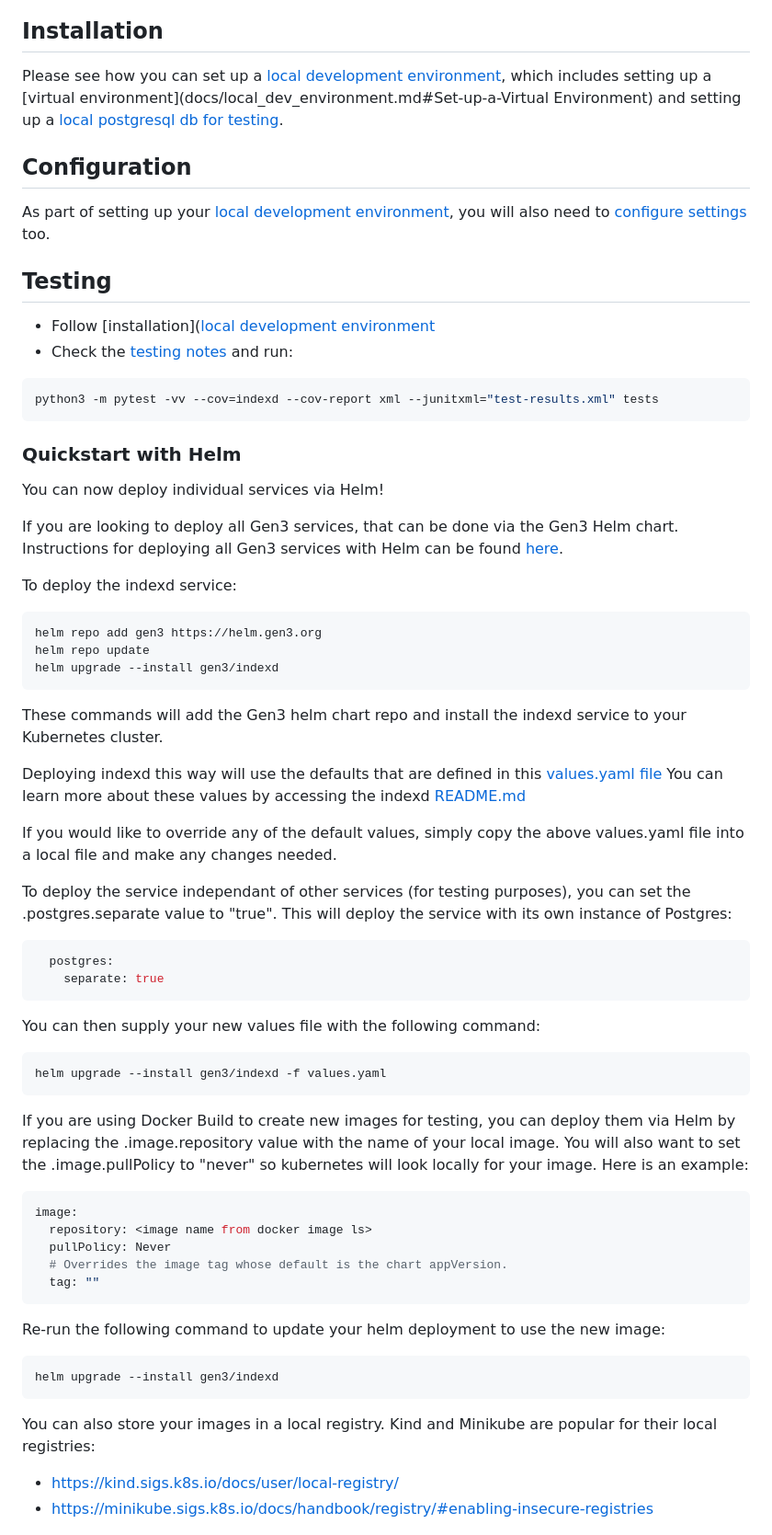
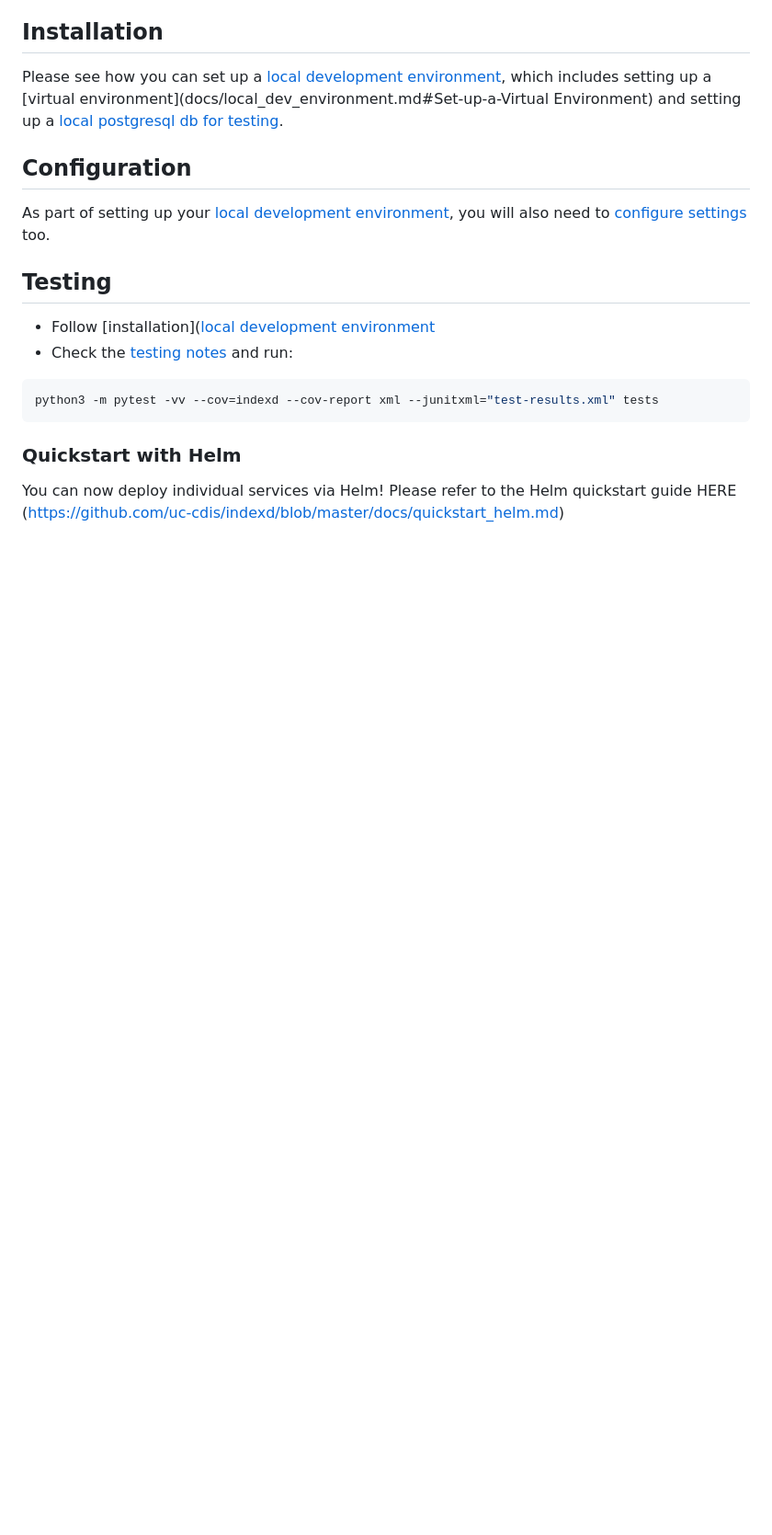
Before and after one commit to uc-cdis/indexd, a Markdown page: README.md, the part around the change. Shown: that part at 92% size. Rendered like a GitHub page; blank space fills up the shorter version.

Commit message:
adding a link to the separate quickstart guide from the main readme

````diff
--- a/README.md
+++ b/README.md
@@ -306,53 +306,7 @@ python3 -m pytest -vv --cov=indexd --cov-report xml --junitxml="test-results.xml
 ### Quickstart with Helm
 
 You can now deploy individual services via Helm!
-
-If you are looking to deploy all Gen3 services, that can be done via the Gen3 Helm chart.
-Instructions for deploying all Gen3 services with Helm can be found [here](https://github.com/uc-cdis/gen3-helm#readme).
-
-To deploy the indexd service:
-```bash
-helm repo add gen3 https://helm.gen3.org
-helm repo update
-helm upgrade --install gen3/indexd
-```
-These commands will add the Gen3 helm chart repo and install the indexd service to your Kubernetes cluster.
-
-Deploying indexd this way will use the defaults that are defined in this [values.yaml file](https://github.com/uc-cdis/gen3-helm/blob/master/helm/indexd/values.yaml)
-You can learn more about these values by accessing the indexd [README.md](https://github.com/uc-cdis/gen3-helm/blob/master/helm/indexd/README.md)
-
-If you would like to override any of the default values, simply copy the above values.yaml file into a local file and make any changes needed.
-
-To deploy the service independant of other services (for testing purposes), you can set the .postgres.separate value to "true". This will deploy the service with its own instance of Postgres:
-```bash
-  postgres:
-    separate: true
-```
-
-You can then supply your new values file with the following command:
-```bash
-helm upgrade --install gen3/indexd -f values.yaml
-```
-
-If you are using Docker Build to create new images for testing, you can deploy them via Helm by replacing the .image.repository value with the name of your local image.
-You will also want to set the .image.pullPolicy to "never" so kubernetes will look locally for your image.
-Here is an example:
-```bash
-image:
-  repository: <image name from docker image ls>
-  pullPolicy: Never
-  # Overrides the image tag whose default is the chart appVersion.
-  tag: ""
-```
-
-Re-run the following command to update your helm deployment to use the new image:
-```bash
-helm upgrade --install gen3/indexd
-```
-
-You can also store your images in a local registry. Kind and Minikube are popular for their local registries:
-- https://kind.sigs.k8s.io/docs/user/local-registry/
-- https://minikube.sigs.k8s.io/docs/handbook/registry/#enabling-insecure-registries
+Please refer to the Helm quickstart guide HERE (https://github.com/uc-cdis/indexd/blob/master/docs/quickstart_helm.md)
 
 <div align="center">
 <img src="./docs/gen3_large.png" alt="Gen3 Logo" height="425
````
